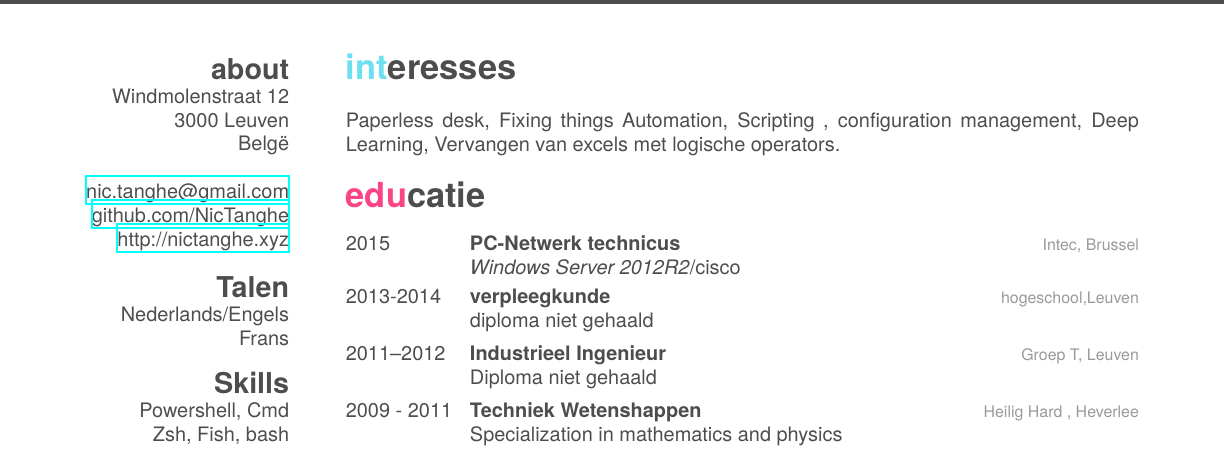
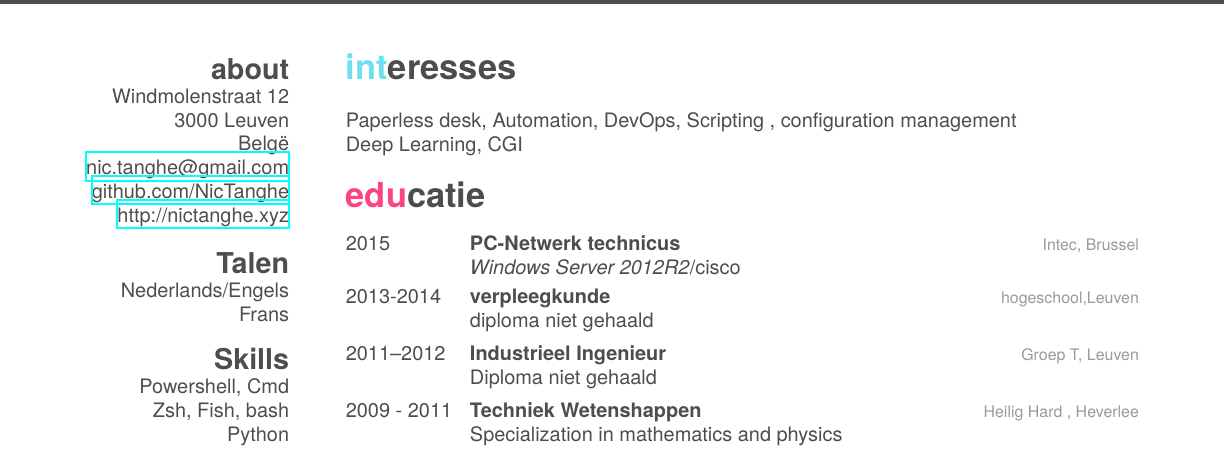
Before and after one commit to NicTanghe/CV, a LaTeX CV (cv.tex): part of the page, cut so that both start at the same text. Compiled offline with XeLaTeX; a missing font is replaced by an installed copy or a similar font.

```diff
--- a/cv.tex
+++ b/cv.tex
@@ -51,8 +50,8 @@
 
 \section{interesses}
 
-Paperless desk, Fixing things Automation, Scripting , configuration management,
-Deep Learning, Vervangen van excels met logische operators.
+Paperless desk, Automation, DevOps, Scripting , configuration management       \newline
+Deep Learning, CGI
 
 \section{educatie}
 
```
Also changed, not shown: cv.pdf, cv.tex (1 more changed lines), 2 other files.
